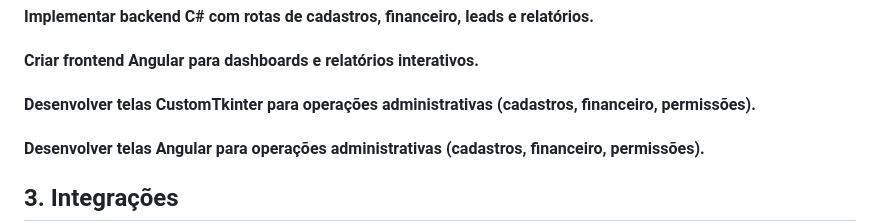
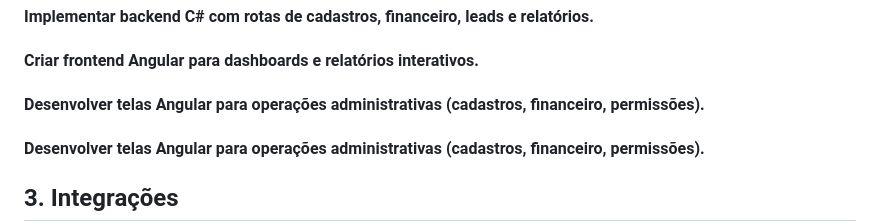
Before and after one commit to MarceloInova100/Inova100-ERP, a Markdown page: README.md, the part around the change. Drawn GitHub-style.

Commit message:
Correção

```diff
--- a/README.md
+++ b/README.md
@@ -14,7 +14,7 @@
 #### Implementar backend C# com rotas de cadastros, financeiro, leads e relatórios.
 #### Criar frontend Angular para dashboards e relatórios interativos.
 
-#### Desenvolver telas CustomTkinter para operações administrativas (cadastros, financeiro, permissões).
+#### Desenvolver telas Angular para operações administrativas (cadastros, financeiro, permissões).
 
 
 #### Desenvolver telas Angular para operações administrativas (cadastros, financeiro, permissões).
```
